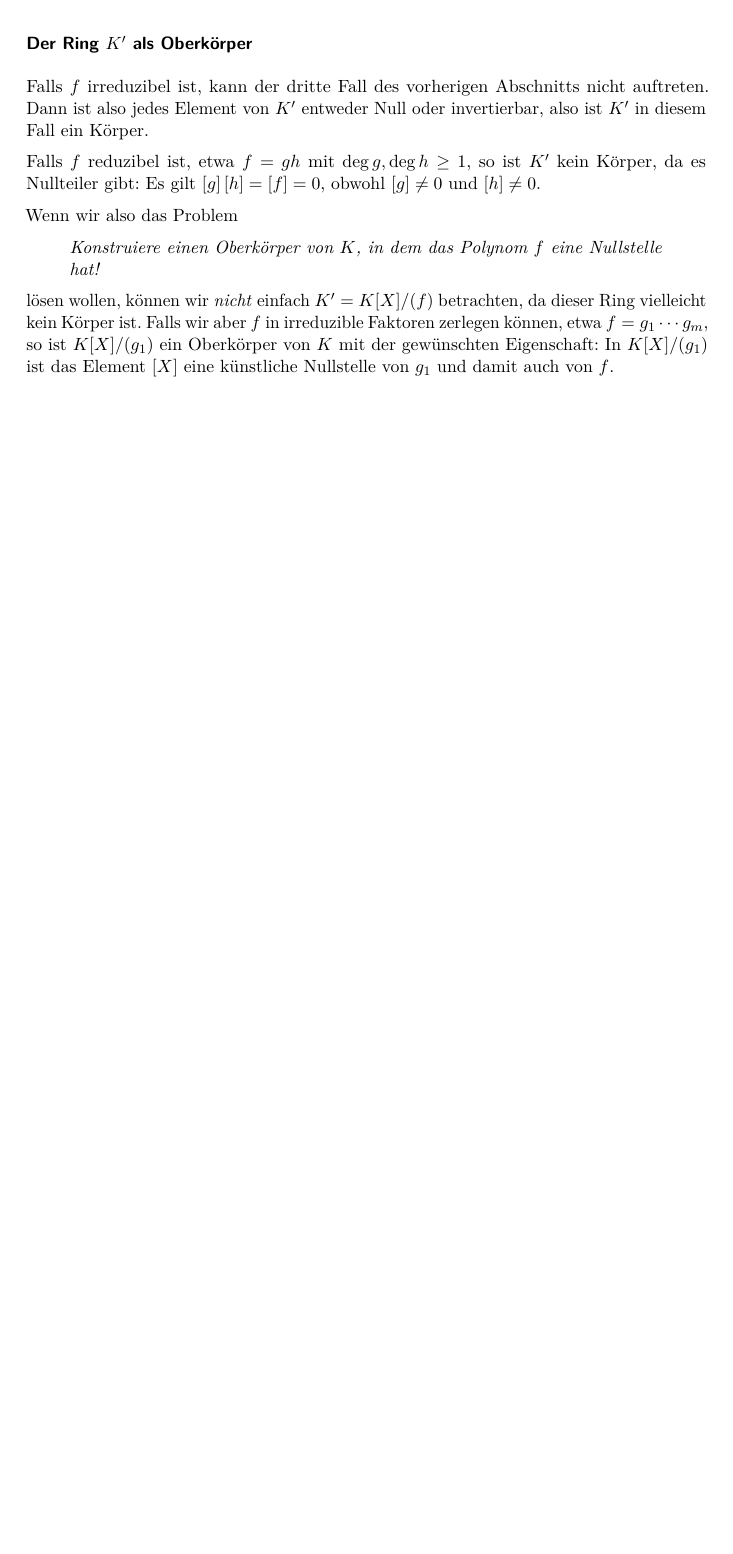
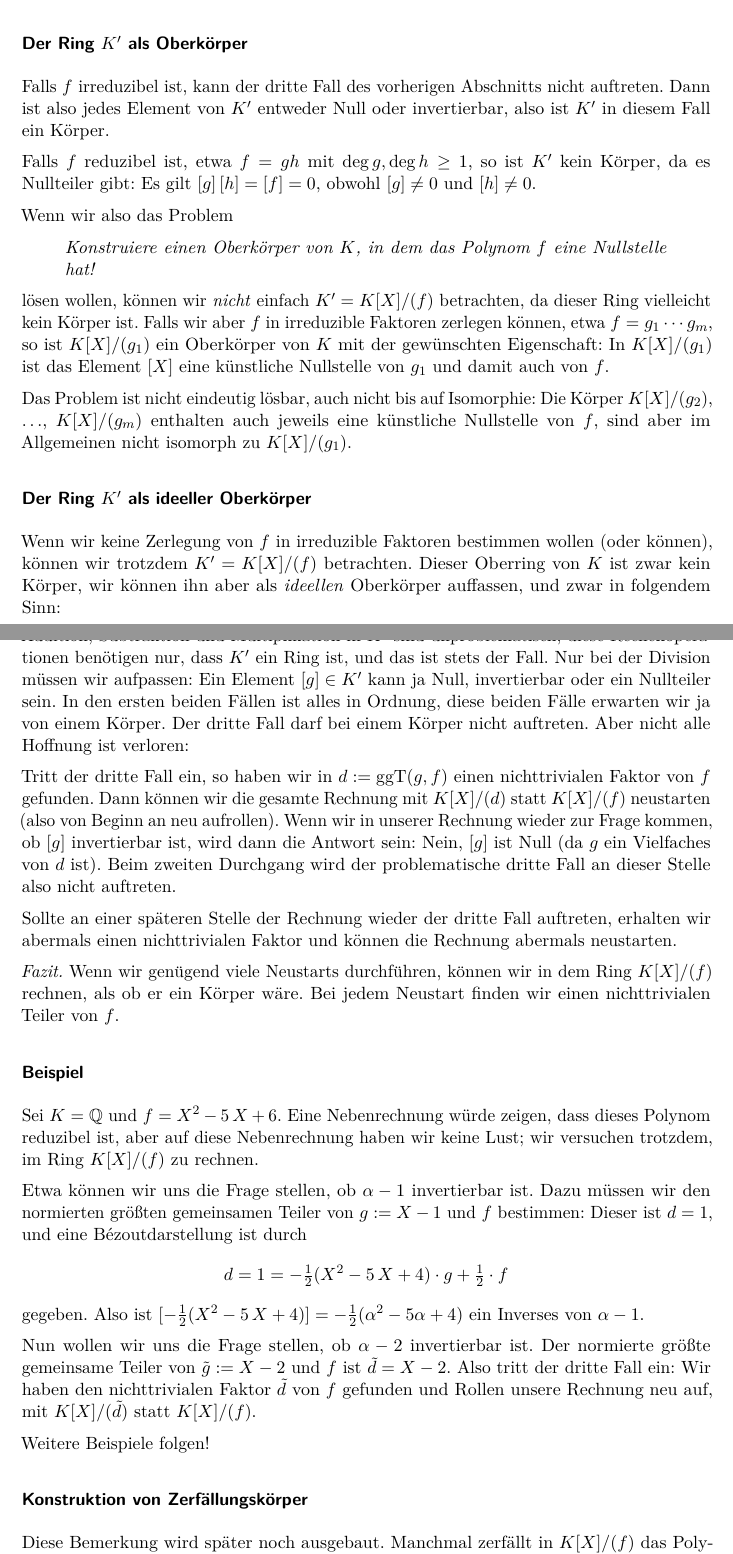
Before and after one commit to iblech/algebra, a LaTeX document (sonstiges/kronecker/kronecker.tex): part of page 2 of 2 before the commit and two parts of pages 2 and 3 of 3 after it, the two joined at a grey line, cut so that both start at the same text, the shorter picture padded with empty space. Compiled offline with pdfLaTeX.

Commit message:
Zwischenstand Kronecker-Blatt

```diff
--- a/sonstiges/kronecker/kronecker.tex
+++ b/sonstiges/kronecker/kronecker.tex
@@ -5,7 +5,7 @@
 \usepackage{tikz}
 \usepackage{geometry}
 \usepackage{extarrows}
-%\geometry{tmargin=2cm,bmargin=2.0cm,lmargin=2.6cm,rmargin=2.6cm}
+\geometry{tmargin=2cm,bmargin=3.0cm,lmargin=3cm,rmargin=3cm}
 
 \pagestyle{plain}
 
@@ -114,3 +119,66 @@
 Oberkörper von~$K$ mit der gewünschten Eigenschaft: In~$K[X]/(g_1)$ ist das
 Element~$[X]$ eine künstliche Nullstelle von~$g_1$ und damit auch von~$f$.
 
+Das Problem ist nicht eindeutig lösbar, auch nicht bis auf Isomorphie: Die
+Körper~$K[X]/(g_2)$, $\ldots$, $K[X]/(g_m)$ enthalten auch jeweils eine künstliche
+Nullstelle von~$f$, sind aber im Allgemeinen nicht isomorph zu~$K[X]/(g_1)$.
+
+
+\subsubsection*{Der Ring~$K'$ als ideeller Oberkörper}
+
+Wenn wir keine Zerlegung von~$f$ in irreduzible Faktoren bestimmen wollen (oder
+können), können wir trotzdem $K' = K[X]/(f)$ betrachten. Dieser Oberring
+von~$K$ ist zwar kein Körper, wir können ihn aber als \emph{ideellen}
+Oberkörper auffassen, und zwar in folgendem Sinn:
+
+Addition, Subtraktion und Multiplikation in~$K'$ sind unproblematisch, diese
+Rechenoperationen benötigen nur, dass~$K'$ ein Ring ist, und das ist stets der
+Fall. Nur bei der Division müssen wir aufpassen: Ein Element~$[g] \in K'$ kann
+ja Null, invertierbar oder ein Nullteiler sein. In den ersten beiden Fällen ist
+alles in Ordnung, diese beiden Fälle erwarten wir ja von einem Körper. Der
+dritte Fall darf bei einem Körper nicht auftreten. Aber nicht alle Hoffnung ist
+verloren:
+
+Tritt der dritte Fall ein, so haben wir in~$d :=
+\operatorname{ggT}(g,f)$ einen nichttrivialen Faktor von~$f$ gefunden. Dann
+können wir die gesamte Rechnung mit~$K[X]/(d)$ statt~$K[X]/(f)$ neustarten
+(also von Beginn an neu aufrollen). Wenn wir in unserer Rechnung wieder zur
+Frage kommen, ob~$[g]$ invertierbar ist, wird dann die Antwort sein:
+Nein,~$[g]$ ist Null (da~$g$ ein Vielfaches von~$d$ ist). Beim zweiten
+Durchgang wird der problematische dritte Fall an dieser Stelle also nicht
+auftreten.
+
+Sollte an einer späteren Stelle der Rechnung wieder der dritte Fall auftreten,
+erhalten wir abermals einen nichttrivialen Faktor und können die Rechnung
+abermals neustarten.
+
+\emph{Fazit.} Wenn wir genügend viele Neustarts durchführen, können wir
+in dem Ring~$K[X]/(f)$ rechnen, als ob er ein Körper wäre. Bei jedem Neustart
+finden wir einen nichttrivialen Teiler von~$f$.
+
+
+\subsubsection*{Beispiel}
+
+Sei~$K = \QQ$ und~$f = X^2 - 5\,X + 6$. Eine Nebenrechnung
+würde zeigen, dass dieses Polynom reduzibel ist, aber auf diese Nebenrechnung
+haben wir keine Lust; wir versuchen trotzdem, im Ring~$K[X]/(f)$ zu rechnen.
+
+Etwa können wir uns die Frage stellen, ob~$\alpha - 1$ invertierbar ist. Dazu
+müssen wir den normierten größten gemeinsamen Teiler von~$g := X - 1$ und~$f$
+bestimmen: Dieser ist~$d = 1$, und eine Bézoutdarstellung ist durch
+\[ d = 1 = -\tfrac{1}{2}(X^2 - 5\,X + 4) \cdot g + \tfrac{1}{2} \cdot f \]
+gegeben. Also ist~$[-\tfrac{1}{2}(X^2-5\,X+4)] =
+-\tfrac{1}{2}(\alpha^2-5\alpha+4)$ ein Inverses von~$\alpha - 1$.
+
+Nun wollen wir uns die Frage stellen, ob~$\alpha - 2$ invertierbar ist. Der
+normierte größte gemeinsame Teiler von~$\tilde g := X - 2$ und~$f$ ist~$\tilde
+d = X-2$. Also tritt der dritte Fall ein: Wir haben den nichttrivialen
+Faktor~$\tilde d$ von~$f$ gefunden und Rollen unsere Rechnung neu auf,
+mit~$K[X]/(\tilde d)$ statt~$K[X]/(f)$.
+
+Weitere Beispiele folgen!
+
+
+\subsubsection*{Konstruktion von Zerfällungskörper}
+
+Diese Bemerkung wird später noch ausgebaut. Manchmal zerfällt in~$K[X]/(f)$ das
```
Also changed, not shown: sonstiges/kronecker/kronecker.pdf, sonstiges/kronecker/kronecker.tex (20 more changed lines).
